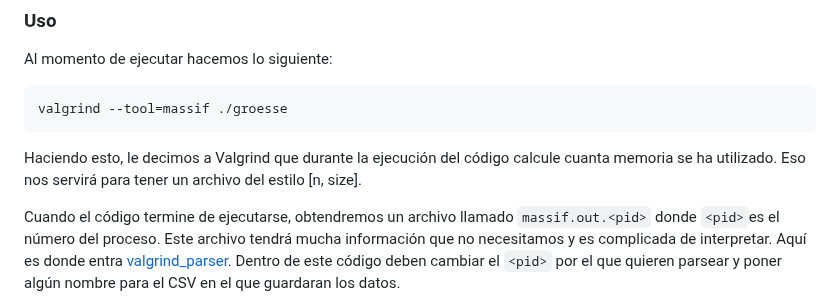
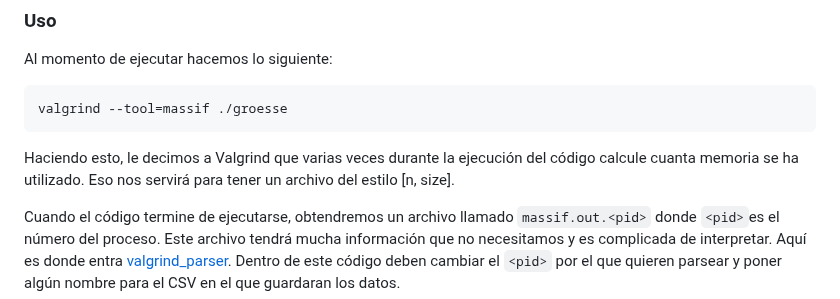
Before and after one commit to jfuentess/edaa, a Markdown page: experimentos/README.md, the part around the change. Drawn GitHub-style.

Commit message:
fixed: small correction of the readme

````diff
--- a/experimentos/README.md
+++ b/experimentos/README.md
@@ -65,7 +65,7 @@ Al momento de ejecutar hacemos lo siguiente:
 ```bash
 valgrind --tool=massif ./groesse
 ```
-Haciendo esto, le decimos a Valgrind que durante la ejecución del código calcule cuanta memoria se ha utilizado. Eso nos servirá para tener un archivo del estilo [n, size].
+Haciendo esto, le decimos a Valgrind que varias veces durante la ejecución del código calcule cuanta memoria se ha utilizado. Eso nos servirá para tener un archivo del estilo [n, size].
 
 Cuando el código termine de ejecutarse, obtendremos un archivo llamado `massif.out.<pid>` donde `<pid>`es el número del proceso. Este archivo tendrá mucha información que no necesitamos y es complicada de interpretar. Aquí es donde entra [valgrind_parser](./valgrind_parser.py). Dentro de este código deben cambiar el `<pid>` por el que quieren parsear y poner algún nombre para el CSV en el que guardaran los datos.
 
````
